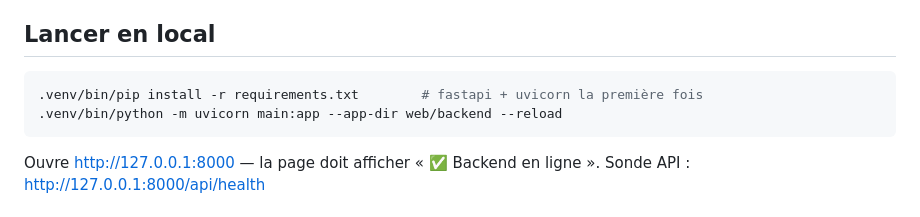
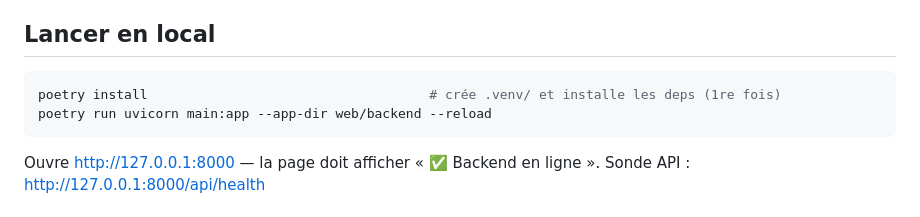
Before and after one commit to JeanVG23/coaching_lol, a Markdown page: web/README.md, the part around the change. Drawn GitHub-style.

Commit message:
docs: update local-run and test commands for Poetry

````diff
--- a/web/README.md
+++ b/web/README.md
@@ -9,8 +9,8 @@ Les clés (Riot, Ollama) restent côté serveur — jamais dans le navigateur.
 ## Lancer en local
 
 ```bash
-.venv/bin/pip install -r requirements.txt        # fastapi + uvicorn la première fois
-.venv/bin/python -m uvicorn main:app --app-dir web/backend --reload
+poetry install                                    # crée .venv/ et installe les deps (1re fois)
+poetry run uvicorn main:app --app-dir web/backend --reload
 ```
 
 Ouvre http://127.0.0.1:8000 — la page doit afficher « ✅ Backend en ligne ».
````
Also changed, not shown: CLAUDE.md (+3 -2 lines).
